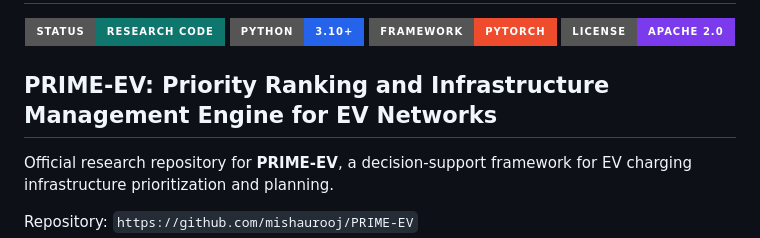
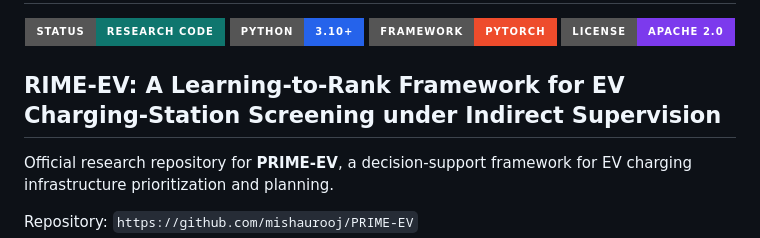
Before and after one commit to mishaurooj/PRIME-EV, a Markdown page: README.md, the part around the change. GitHub-like rendering; badges without logos.

```diff
--- a/README.md
+++ b/README.md
@@ -7,7 +7,7 @@
   <img src="https://img.shields.io/badge/license-Apache%202.0-7c3aed?style=for-the-badge" />
 </p>
 
-## PRIME-EV: Priority Ranking and Infrastructure Management Engine for EV Networks
+## RIME-EV: A Learning-to-Rank Framework for EV Charging-Station Screening under Indirect Supervision
 
 Official research repository for **PRIME-EV**, a decision-support framework for EV charging infrastructure prioritization and planning.
 
```
